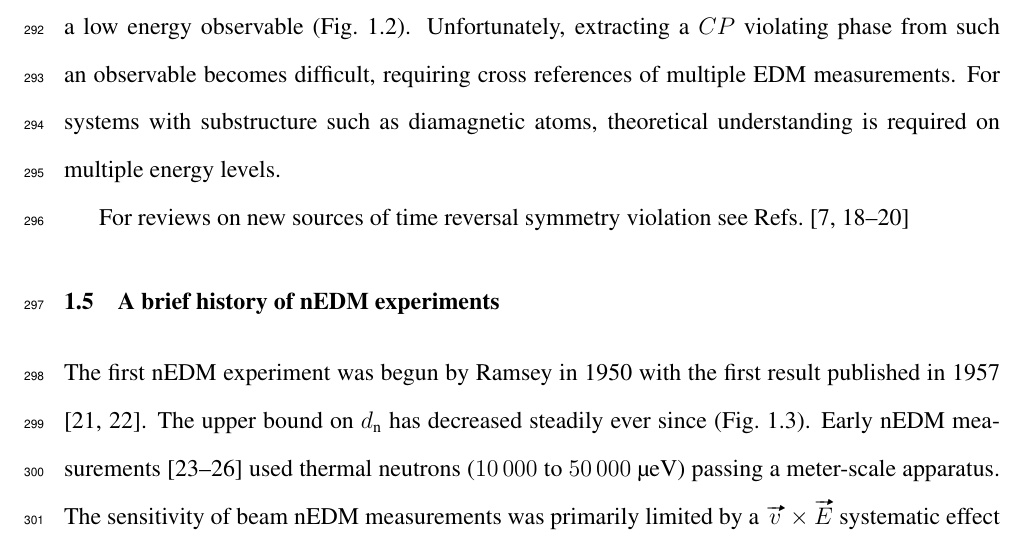
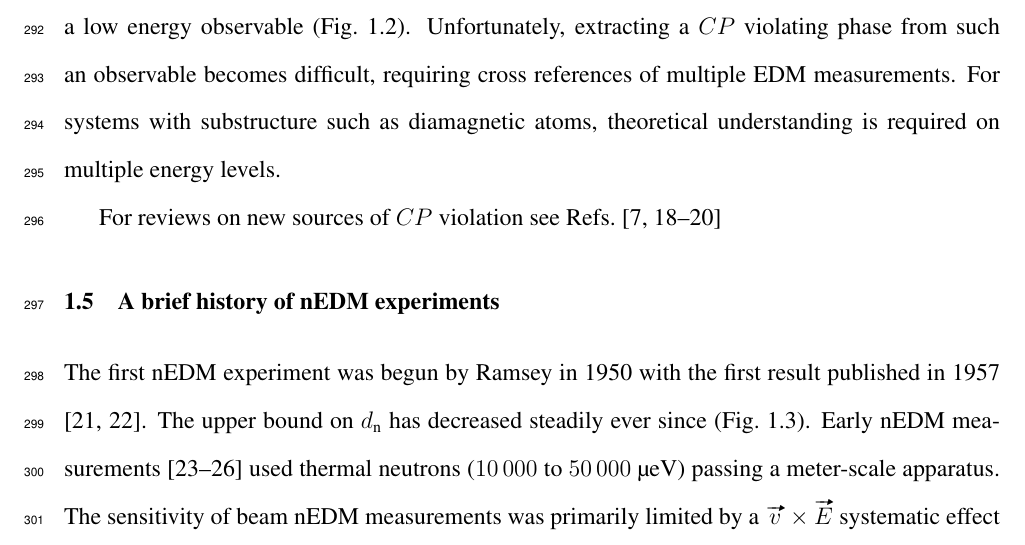
Before and after one commit to dougUCN/thesis, a LaTeX thesis (main.tex, which reads chapters/background.tex, shortcuts.sty): part of page 21 of 85, cut so that both start at the same text. Compiled offline with pdfLaTeX.

Commit message:
Updates from Overleaf

```diff
--- a/chapters/background.tex
+++ b/chapters/background.tex
@@ -186,7 +186,7 @@ In the SM, there is an insufficient departure from thermal equilibrium and too l
 
 Physics beyond the SM (\acrshort{bsm}) is required for additional sources of $CP$ violation. For nEDM and EDM experiments, $CP$ violating contributions from the SM are effectively background, making EDMs very sensitive tests of BSM physics~\cite{CHU19}. Most SM extensions treat the SM as the low energy limit of a higher framework. $CP$\textendash odd parameters propagate from a $\sim$\unit{\tera\eV} scale down to a low energy observable (Fig.~\ref{fig:bsm_cp_violation}). Unfortunately, extracting a $CP$ violating phase from such an observable becomes difficult, requiring cross references of multiple EDM measurements. For systems with substructure such as diamagnetic atoms, theoretical understanding is required on multiple energy levels.
 
-For reviews on new sources of time reversal symmetry violation see Refs.~\cite{Cir10, POS05, ENG13, CHU19}
+For reviews on new sources of $CP$ violation see Refs.~\cite{Cir10, POS05, ENG13, CHU19}
 
 %%%%%%%%%%%%%%%%%%%%%%%%%%%%%%%%%%%%%%%%%
 
--- a/shortcuts.sty
+++ b/shortcuts.sty
@@ -1,3 +1,4 @@
 \newcommand{\ucn}{\acrshort*{ucn}\xspace}
 \newcommand{\comment}[1]{{\leavevmode\color{blue}[#1]}}% https://tex.stackexchange.com/a/49913
+\newcommand{\ChenYu}[1]{{\leavevmode\color{magenta}[#1]}}
 \newcommand{\schrodinger}{Schr\"{o}dinger\xspace}
```
